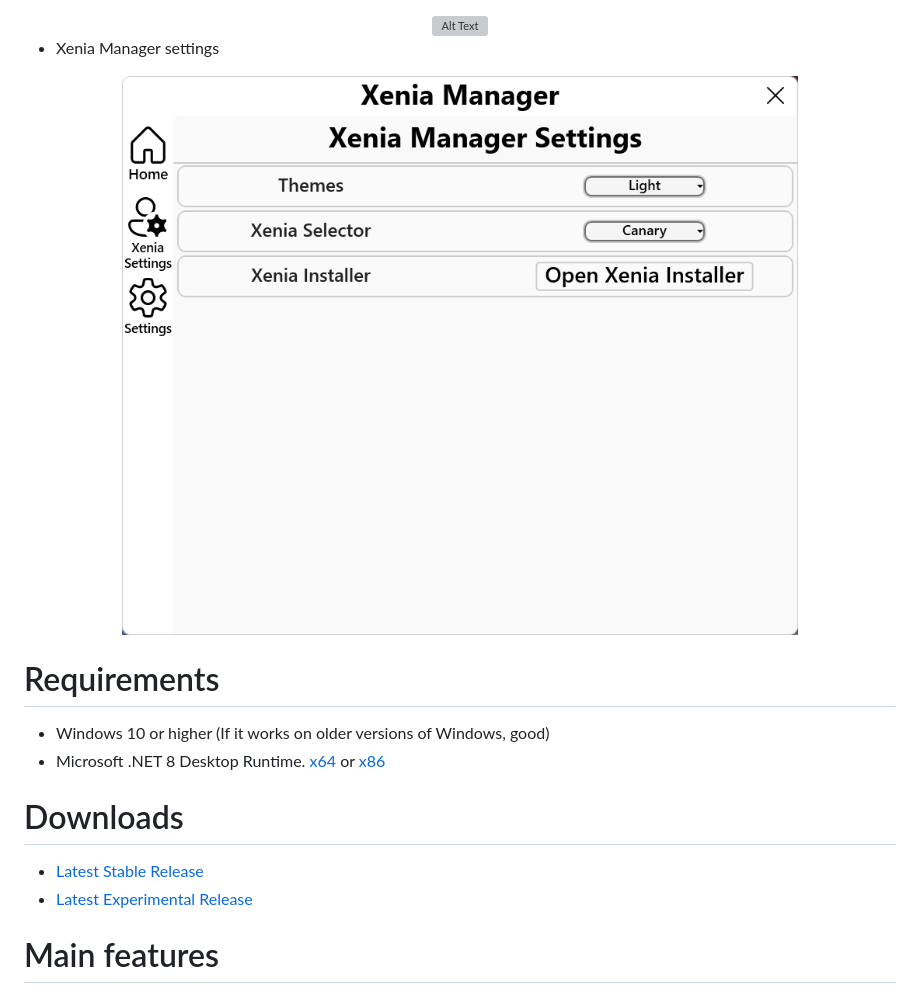
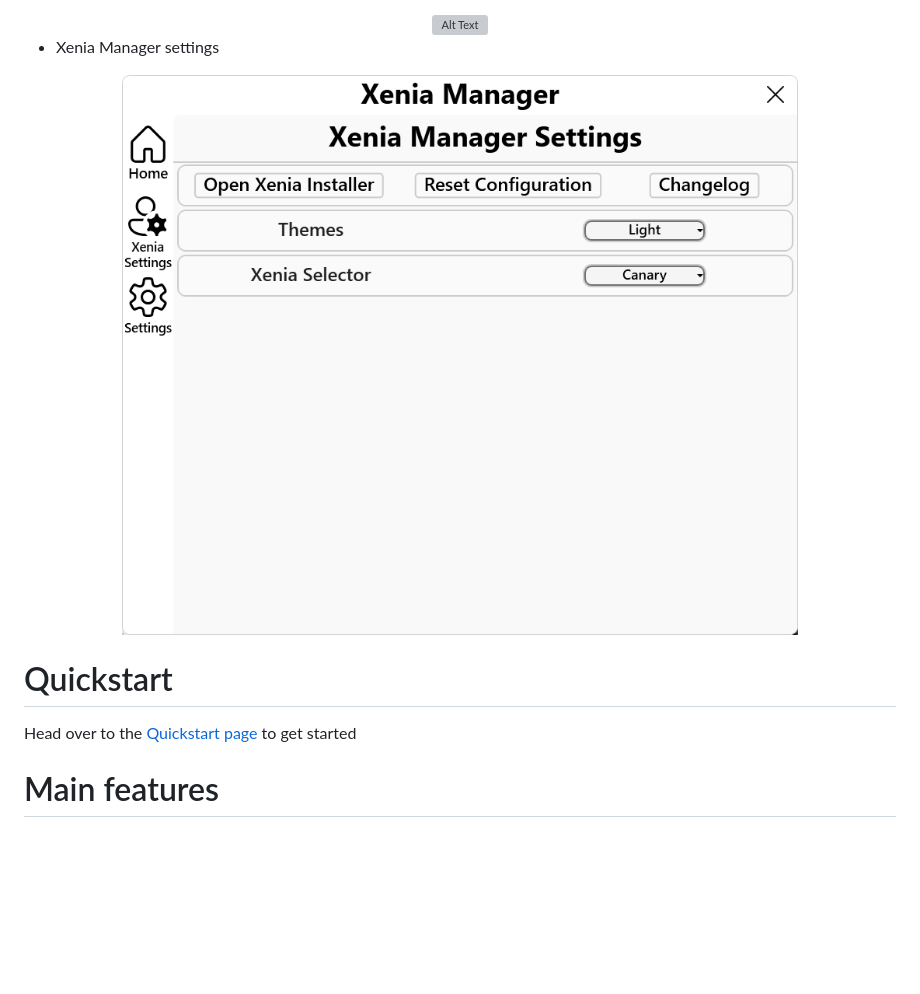
Before and after one commit to xenia-manager/xenia-manager, a Markdown page: README.md, the part around the change. Rendered like a GitHub page; pictures changed too: Assets/Screenshots/4. Xenia Manager Settings.png; blank space fills up the shorter version; grey boxes are pictures that could not be loaded.

Commit message:
Update to README file
Updated some screenshots and integrated the new Wiki page into it

```diff
--- a/README.md
+++ b/README.md
@@ -31,15 +31,9 @@ Xenia Manager is a tool that tries to make using Xenia Emulator easier. This too
     <img src="https://github.com/xenia-manager/xenia-manager/blob/main/Assets/Screenshots/4.%20Xenia%20Manager%20Settings.png?raw=true" alt="Alt Text">
 </div>
 
-# Requirements
+# Quickstart
 
-- Windows 10 or higher (If it works on older versions of Windows, good)
-- Microsoft .NET 8 Desktop Runtime. [x64](https://dotnet.microsoft.com/en-us/download/dotnet/thank-you/runtime-desktop-8.0.6-windows-x64-installer) or [x86](https://dotnet.microsoft.com/en-us/download/dotnet/thank-you/runtime-desktop-8.0.6-windows-x86-installer)
-
-# Downloads
-
-- [Latest Stable Release](https://github.com/xenia-manager/xenia-manager/releases/latest/)
-- [Latest Experimental Release](https://github.com/xenia-manager/xenia-manager/releases/tag/experimental)
+Head over to the [Quickstart page](https://github.com/xenia-manager/xenia-manager/wiki/Quickstart) to get started
 
 # Main features
 - Easy 1-click setup for Xenia
```
Also changed, not shown: 1 other file.
